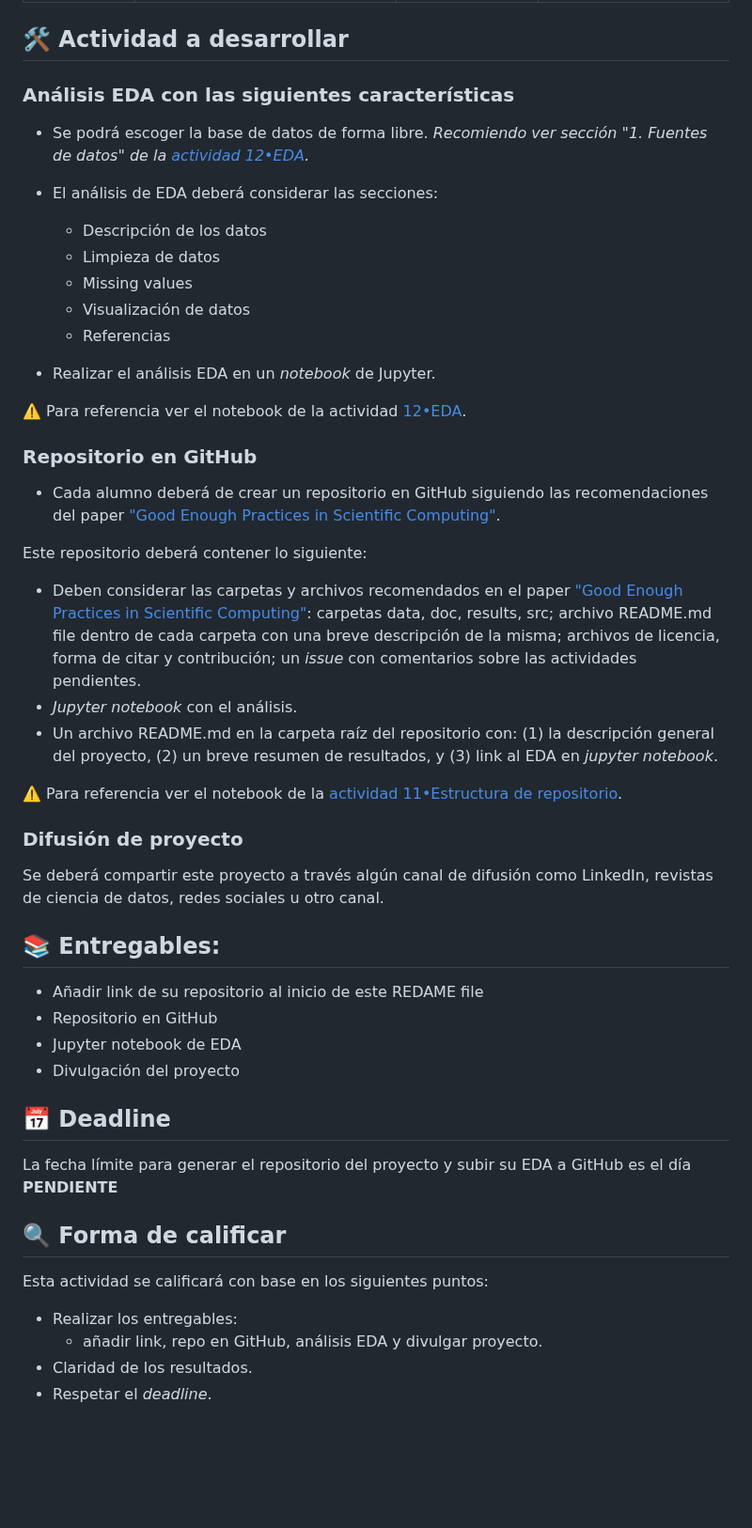
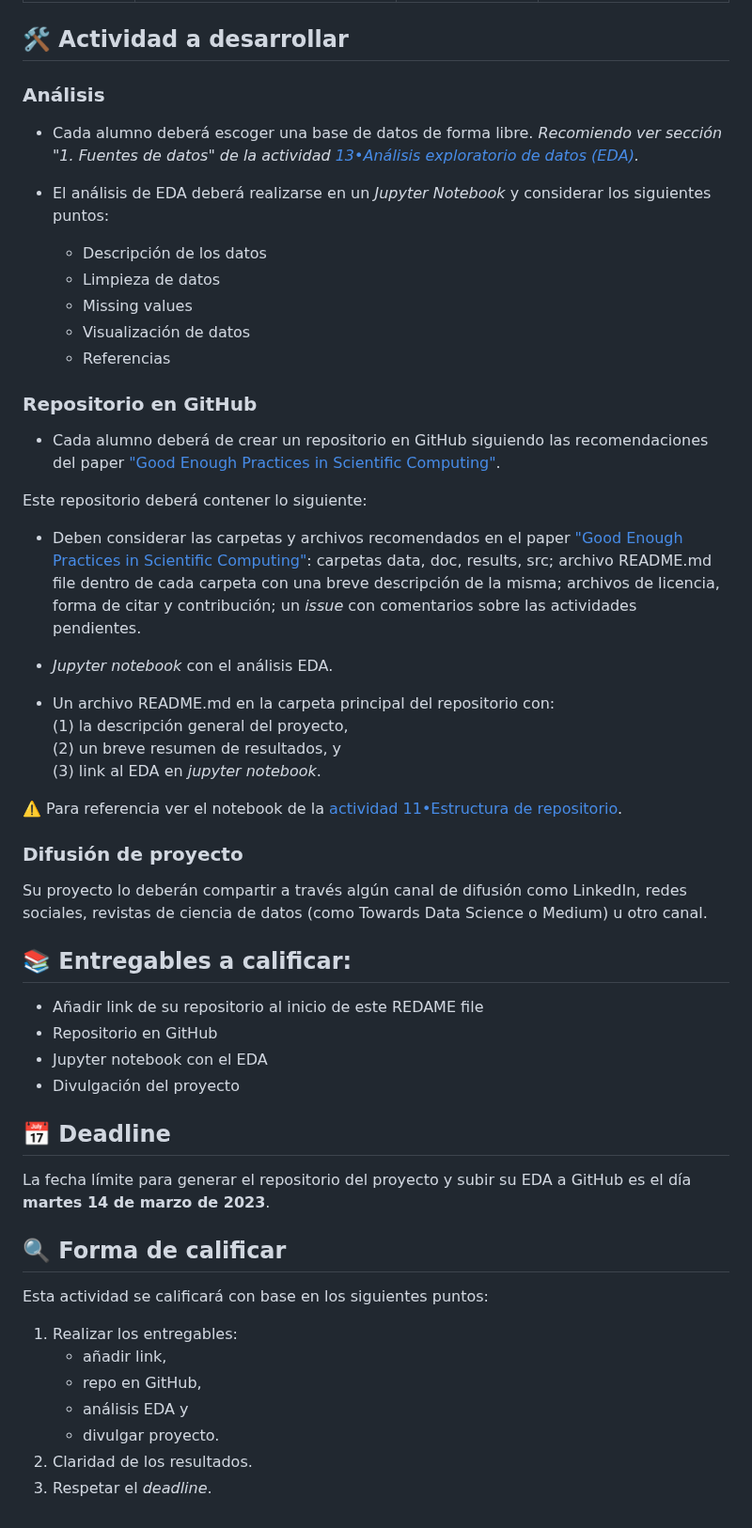
Before and after one commit to vcuspinera/UDG_MCD_Project_Dev_I, a Markdown page: proyectos/eda/README.md, the part around one of its changes. Shown at 94% size. GitHub-like rendering; blank space fills up the shorter version.

Commit message:
Actualizar indicaciones para proyecto intermedio

```diff
--- a/proyectos/eda/README.md
+++ b/proyectos/eda/README.md
@@ -25,18 +23,15 @@ En la siguiente tabla deberán de añadir el link del repositorio que desarrolla
 
 ## 🛠 Actividad a desarrollar
 
-### Análisis EDA con las siguientes características
-- Se podrá escoger la base de datos de forma libre. _Recomiendo ver sección "1. Fuentes de datos" de la [actividad 12•EDA](https://github.com/vcuspinera/UDG_MCD_Project_Dev_II/blob/main/actividades/12_EDA.ipynb)._
+### Análisis
+- Cada alumno deberá escoger una base de datos de forma libre. _Recomiendo ver sección "1. Fuentes de datos" de la actividad [13•Análisis exploratorio de datos (EDA)](https://github.com/vcuspinera/UDG_MCD_Project_Dev_II/blob/main/actividades/13_EDA.ipynb)._
 
-- El análisis de EDA deberá considerar las secciones:
+- El análisis de EDA deberá realizarse en un *Jupyter Notebook* y considerar los siguientes puntos:
   - Descripción de los datos
   - Limpieza de datos
   - Missing values
   - Visualización de datos
   - Referencias
 
-- Realizar el análisis EDA en un *notebook* de Jupyter.
-
-⚠️ Para referencia ver el notebook de la actividad [12•EDA](https://github.com/vcuspinera/UDG_MCD_Project_Dev_II/blob/main/actividades/12_EDA.ipynb).
 
 ### Repositorio en GitHub
@@ -44,34 +39,40 @@ En la siguiente tabla deberán de añadir el link del repositorio que desarrolla
 
 Este repositorio deberá contener lo siguiente:
+
 - Deben considerar las carpetas y archivos recomendados en el paper ["Good Enough Practices in Scientific Computing"](https://github.com/vcuspinera/UDG_MCD_Project_Dev_II/tree/main/actividades/material/Papers): carpetas data, doc, results, src; archivo README.md file dentro de cada carpeta con una breve descripción de la misma; archivos de licencia, forma de citar y contribución; un *issue* con comentarios sobre las actividades pendientes.
-- *Jupyter notebook* con el análisis.
-- Un archivo README.md en la carpeta raíz del repositorio con:
-   (1) la descripción general del proyecto,
-   (2) un breve resumen de resultados, y
-   (3) link al EDA en *jupyter notebook*.
+
+- *Jupyter notebook* con el análisis EDA.
+
+- Un archivo README.md en la carpeta principal del repositorio con:
+    (1) la descripción general del proyecto,
+    (2) un breve resumen de resultados, y
+    (3) link al EDA en *jupyter notebook*.
 
 ⚠️ Para referencia ver el notebook de la [actividad 11•Estructura de repositorio](https://github.com/vcuspinera/UDG_MCD_Project_Dev_II/blob/main/actividades/11_Repo_structure.md).
 
 ### Difusión de proyecto
 
-Se deberá compartir este proyecto a través algún canal de difusión como LinkedIn, revistas de ciencia de datos, redes sociales u otro canal.
+Su proyecto lo deberán compartir a través algún canal de difusión como LinkedIn, redes sociales, revistas de ciencia de datos (como Towards Data Science o Medium) u otro canal.
 
-## 📚 Entregables:
+## 📚 Entregables a calificar:
 
 - Añadir link de su repositorio al inicio de este REDAME file
 - Repositorio en GitHub
-- Jupyter notebook de EDA
+- Jupyter notebook con el EDA
 - Divulgación del proyecto
 
 
 ## 📅 Deadline
-La fecha límite para generar el repositorio del proyecto y subir su EDA a GitHub es el día **PENDIENTE**
+La fecha límite para generar el repositorio del proyecto y subir su EDA a GitHub es el día **martes 14 de marzo de 2023**.
 
 
 ## 🔍 Forma de calificar
 Esta actividad se calificará con base en los siguientes puntos:
 
-- Realizar los entregables:
-    - añadir link, repo en GitHub, análisis EDA y divulgar proyecto.
-- Claridad de los resultados.
-- Respetar el *deadline*.
+1. Realizar los entregables:
+    - añadir link,
+    - repo en GitHub,
+    - análisis EDA y
+    - divulgar proyecto.
+2. Claridad de los resultados.
+3. Respetar el *deadline*.
```
Also changed, not shown: other parts of proyectos/eda/README.md (+4 -6 lines).
